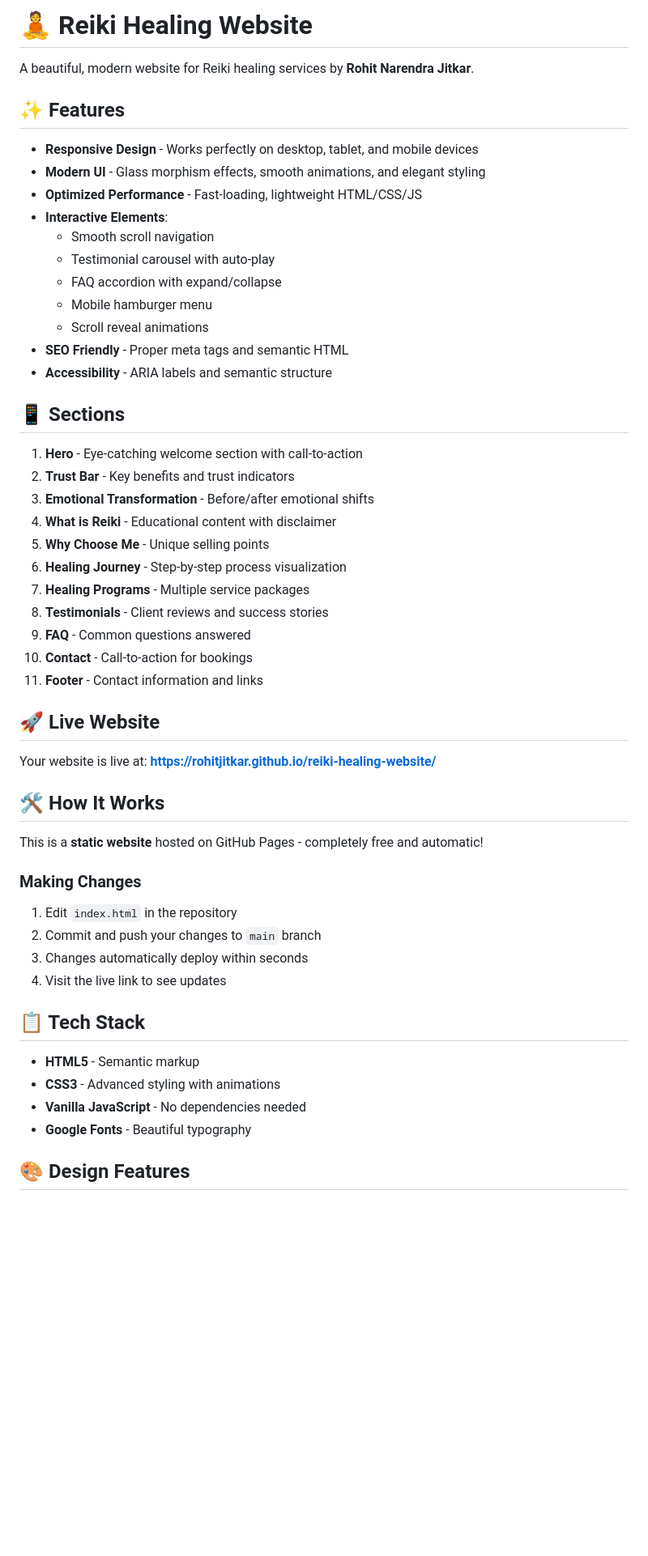
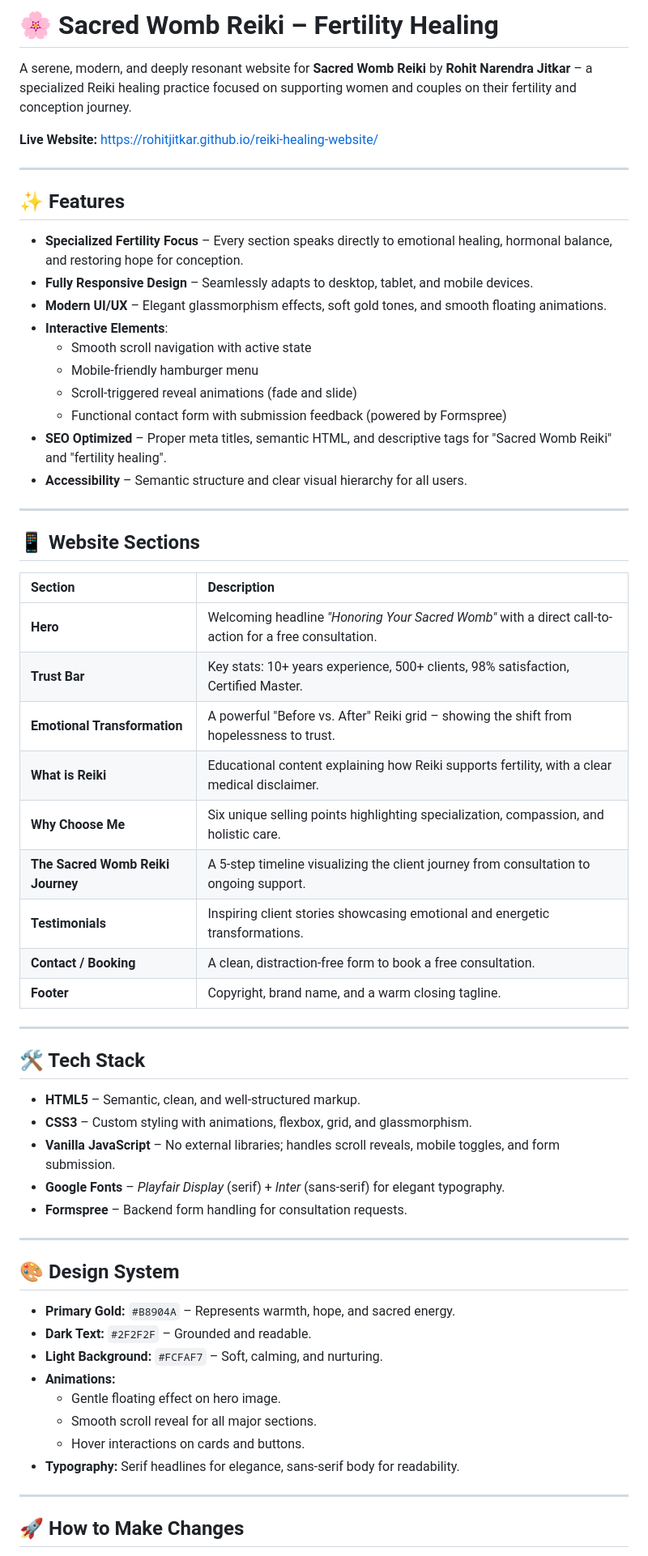
Before and after one commit to rohitjitkar/reiki-healing-website, a Markdown page: README.md, the part around one of its changes. Shown at 81% size. Rendered like a GitHub page; blank space fills up the shorter version.

```diff
--- a/README.md
+++ b/README.md
@@ -1,56 +1,64 @@
-# 🧘 Reiki Healing Website
+# 🌸 Sacred Womb Reiki – Fertility Healing
 
-A beautiful, modern website for Reiki healing services by **Rohit Narendra Jitkar**.
+A serene, modern, and deeply resonant website for **Sacred Womb Reiki** by **Rohit Narendra Jitkar** – a specialized Reiki healing practice focused on supporting women and couples on their fertility and conception journey.
+
+**Live Website:** [https://rohitjitkar.github.io/reiki-healing-website/](https://rohitjitkar.github.io/reiki-healing-website/)
+
+---
 
 ## ✨ Features
 
-- **Responsive Design** - Works perfectly on desktop, tablet, and mobile devices
-- **Modern UI** - Glass morphism effects, smooth animations, and elegant styling
-- **Optimized Performance** - Fast-loading, lightweight HTML/CSS/JS
+- **Specialized Fertility Focus** – Every section speaks directly to emotional healing, hormonal balance, and restoring hope for conception.
+- **Fully Responsive Design** – Seamlessly adapts to desktop, tablet, and mobile devices.
+- **Modern UI/UX** – Elegant glassmorphism effects, soft gold tones, and smooth floating animations.
 - **Interactive Elements**:
-  - Smooth scroll navigation
-  - Testimonial carousel with auto-play
-  - FAQ accordion with expand/collapse
-  - Mobile hamburger menu
-  - Scroll reveal animations
-- **SEO Friendly** - Proper meta tags and semantic HTML
-- **Accessibility** - ARIA labels and semantic structure
+  - Smooth scroll navigation with active state
+  - Mobile-friendly hamburger menu
+  - Scroll-triggered reveal animations (fade and slide)
+  - Functional contact form with submission feedback (powered by Formspree)
+- **SEO Optimized** – Proper meta titles, semantic HTML, and descriptive tags for "Sacred Womb Reiki" and "fertility healing".
+- **Accessibility** – Semantic structure and clear visual hierarchy for all users.
 
-## 📱 Sections
+---
 
-1. **Hero** - Eye-catching welcome section with call-to-action
-2. **Trust Bar** - Key benefits and trust indicators
-3. **Emotional Transformation** - Before/after emotional shifts
-4. **What is Reiki** - Educational content with disclaimer
-5. **Why Choose Me** - Unique selling points
-6. **Healing Journey** - Step-by-step process visualization
-7. **Healing Programs** - Multiple service packages
-8. **Testimonials** - Client reviews and success stories
-9. **FAQ** - Common questions answered
-10. **Contact** - Call-to-action for bookings
-11. **Footer** - Contact information and links
+## 📱 Website Sections
 
-## 🚀 Live Website
+| Section | Description |
+| :--- | :--- |
+| **Hero** | Welcoming headline *"Honoring Your Sacred Womb"* with a direct call-to-action for a free consultation. |
+| **Trust Bar** | Key stats: 10+ years experience, 500+ clients, 98% satisfaction, Certified Master. |
+| **Emotional Transformation** | A powerful "Before vs. After" Reiki grid – showing the shift from hopelessness to trust. |
+| **What is Reiki** | Educational content explaining how Reiki supports fertility, with a clear medical disclaimer. |
+| **Why Choose Me** | Six unique selling points highlighting specialization, compassion, and holistic care. |
+| **The Sacred Womb Reiki Journey** | A 5-step timeline visualizing the client journey from consultation to ongoing support. |
+| **Testimonials** | Inspiring client stories showcasing emotional and energetic transformations. |
+| **Contact / Booking** | A clean, distraction-free form to book a free consultation. |
+| **Footer** | Copyright, brand name, and a warm closing tagline. |
 
-Your website is live at: **https://rohitjitkar.github.io/reiki-healing-website/**
+---
 
-## 🛠️ How It Works
+## 🛠️ Tech Stack
 
-This is a **static website** hosted on GitHub Pages - completely free and automatic!
+- **HTML5** – Semantic, clean, and well-structured markup.
+- **CSS3** – Custom styling with animations, flexbox, grid, and glassmorphism.
+- **Vanilla JavaScript** – No external libraries; handles scroll reveals, mobile toggles, and form submission.
+- **Google Fonts** – *Playfair Display* (serif) + *Inter* (sans-serif) for elegant typography.
+- **Formspree** – Backend form handling for consultation requests.
 
-### Making Changes
+---
 
-1. Edit `index.html` in the repository
-2. Commit and push your changes to `main` branch
-3. Changes automatically deploy within seconds
-4. Visit the live link to see updates
+## 🎨 Design System
 
-## 📋 Tech Stack
+- **Primary Gold:** `#B8904A` – Represents warmth, hope, and sacred energy.
+- **Dark Text:** `#2F2F2F` – Grounded and readable.
+- **Light Background:** `#FCFAF7` – Soft, calming, and nurturing.
+- **Animations:**
+  - Gentle floating effect on hero image.
+  - Smooth scroll reveal for all major sections.
+  - Hover interactions on cards and buttons.
+- **Typography:** Serif headlines for elegance, sans-serif body for readability.
 
-- **HTML5** - Semantic markup
-- **CSS3** - Advanced styling with animations
-- **Vanilla JavaScript** - No dependencies needed
-- **Google Fonts** - Beautiful typography
+---
 
-## 🎨 Design Features
+## 🚀 How to Make Changes
 
```
Also changed, not shown: other parts of README.md (+28 -40 lines).
